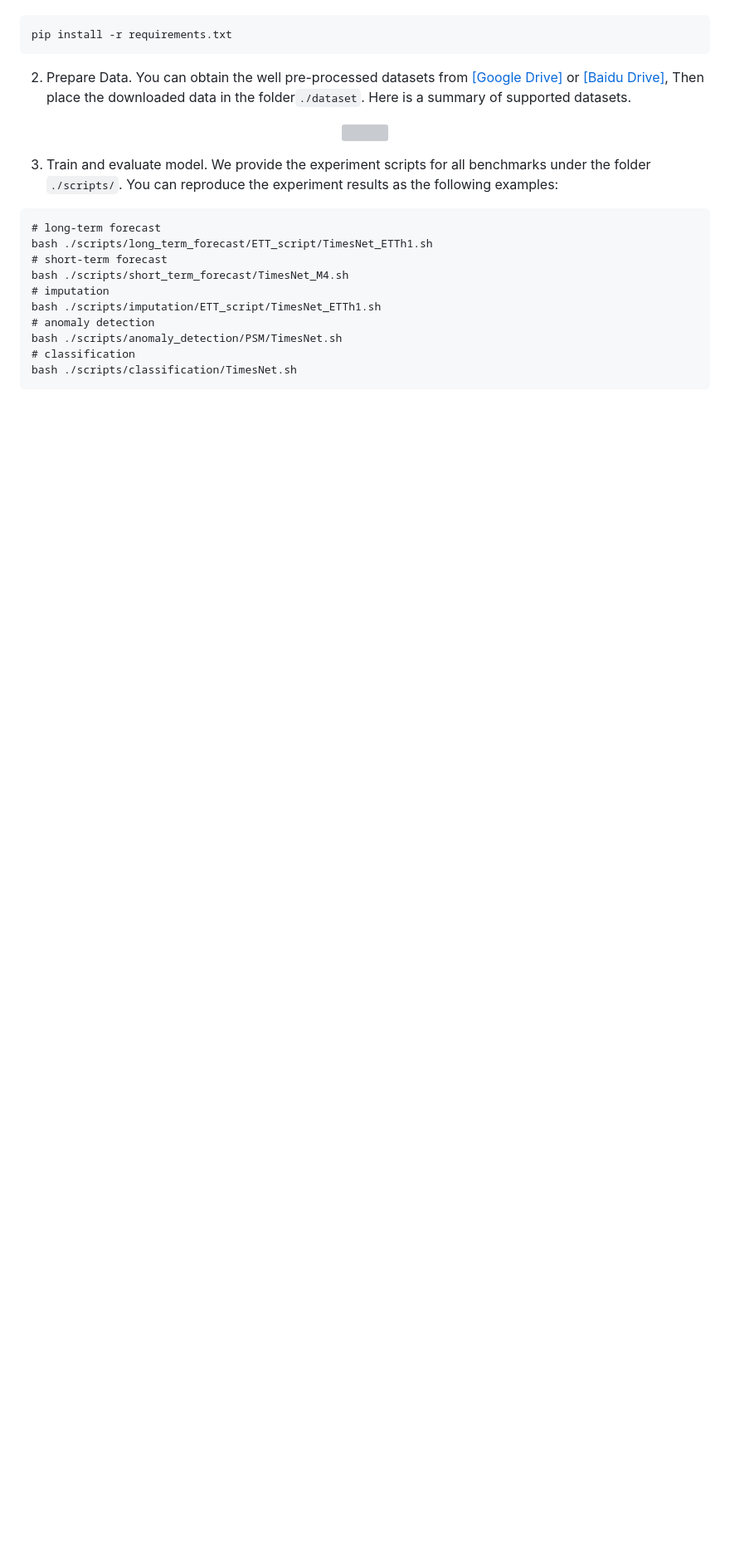
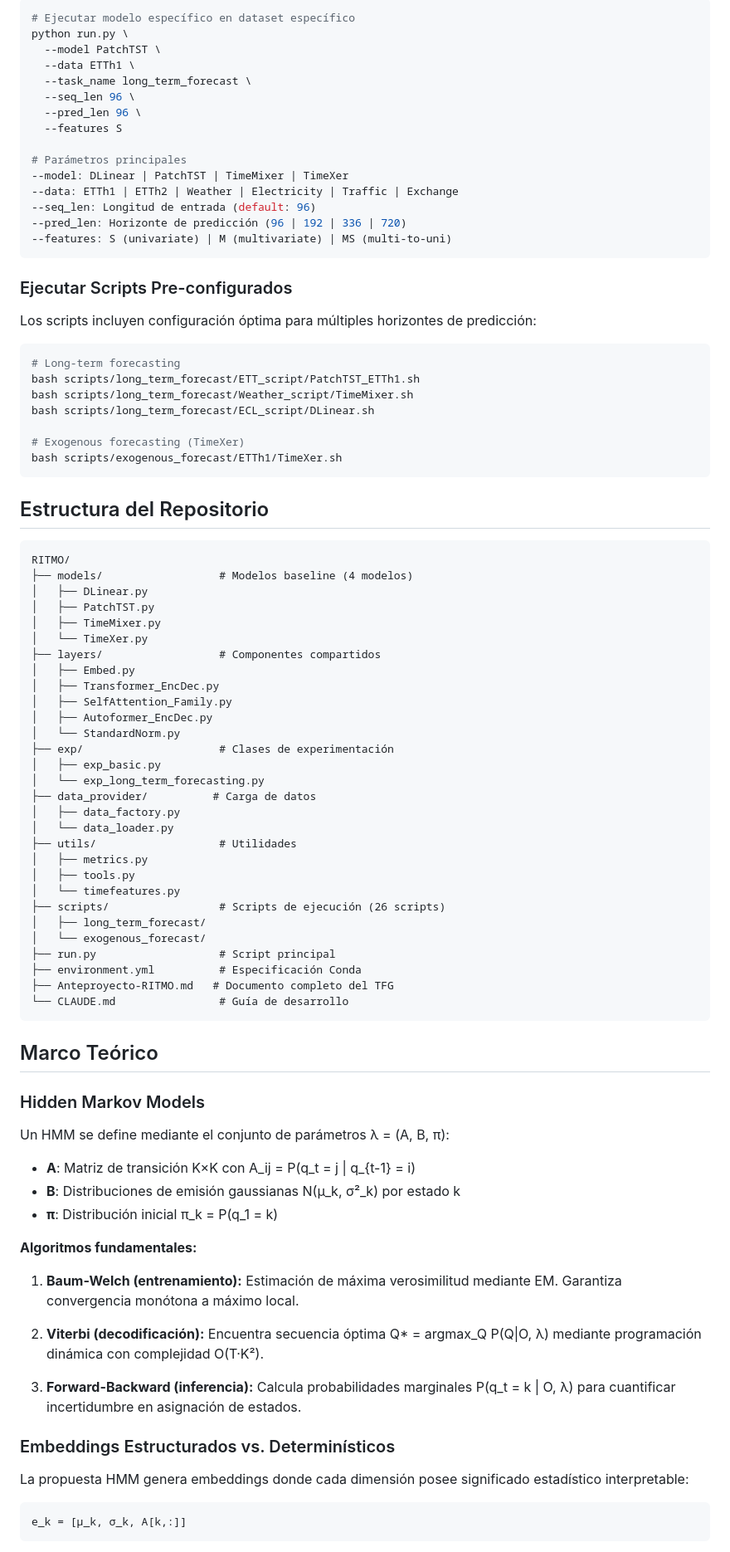
Before and after one commit to jaime-oriol/RITMO, a Markdown page: README.md, the part around one of its changes. Shown at 83% size. Drawn GitHub-style; blank space fills up the shorter version; grey boxes are pictures that could not be loaded.

````diff
--- a/README.md
+++ b/README.md
@@ -78,26 +176,92 @@ See our latest paper [[TimesNet]](https://arxiv.org/abs/2210.02186) for the comp
+```bash
+# Ejecutar modelo específico en dataset específico
+python run.py \
+  --model PatchTST \
+  --data ETTh1 \
+  --task_name long_term_forecast \
+  --seq_len 96 \
+  --pred_len 96 \
+  --features S
+
+# Parámetros principales
+--model: DLinear | PatchTST | TimeMixer | TimeXer
+--data: ETTh1 | ETTh2 | Weather | Electricity | Traffic | Exchange
+--seq_len: Longitud de entrada (default: 96)
+--pred_len: Horizonte de predicción (96 | 192 | 336 | 720)
+--features: S (univariate) | M (multivariate) | MS (multi-to-uni)
+```
+
+### Ejecutar Scripts Pre-configurados
+
+Los scripts incluyen configuración óptima para múltiples horizontes de predicción:
+
+```bash
+# Long-term forecasting
+bash scripts/long_term_forecast/ETT_script/PatchTST_ETTh1.sh
+bash scripts/long_term_forecast/Weather_script/TimeMixer.sh
+bash scripts/long_term_forecast/ECL_script/DLinear.sh
+
+# Exogenous forecasting (TimeXer)
+bash scripts/exogenous_forecast/ETTh1/TimeXer.sh
+```
+
+## Estructura del Repositorio
 
 ```
-pip install -r requirements.txt
+RITMO/
+├── models/                  # Modelos baseline (4 modelos)
+│   ├── DLinear.py
+│   ├── PatchTST.py
+│   ├── TimeMixer.py
+│   └── TimeXer.py
+├── layers/                  # Componentes compartidos
+│   ├── Embed.py
+│   ├── Transformer_EncDec.py
+│   ├── SelfAttention_Family.py
+│   ├── Autoformer_EncDec.py
+│   └── StandardNorm.py
+├── exp/                     # Clases de experimentación
+│   ├── exp_basic.py
+│   └── exp_long_term_forecasting.py
+├── data_provider/          # Carga de datos
+│   ├── data_factory.py
+│   └── data_loader.py
+├── utils/                   # Utilidades
+│   ├── metrics.py
+│   ├── tools.py
+│   └── timefeatures.py
+├── scripts/                 # Scripts de ejecución (26 scripts)
+│   ├── long_term_forecast/
+│   └── exogenous_forecast/
+├── run.py                   # Script principal
+├── environment.yml          # Especificación Conda
+├── Anteproyecto-RITMO.md   # Documento completo del TFG
+└── CLAUDE.md                # Guía de desarrollo
 ```
 
-2. Prepare Data. You can obtain the well pre-processed datasets from [[Google Drive]](https://drive.google.com/drive/folders/13Cg1KYOlzM5C7K8gK8NfC-F3EYxkM3D2?usp=sharing) or [[Baidu Drive]](https://pan.baidu.com/s/1r3KhGd0Q9PJIUZdfEYoymg?pwd=i9iy), Then place the downloaded data in the folder`./dataset`. Here is a summary of supported datasets.
+## Marco Teórico
 
-<p align="center">
-<img src=".\pic\dataset.png" height = "200" alt="" align=center />
-</p>
+### Hidden Markov Models
 
-3. Train and evaluate model. We provide the experiment scripts for all benchmarks under the folder `./scripts/`. You can reproduce the experiment results as the following examples:
+Un HMM se define mediante el conjunto de parámetros λ = (A, B, π):
+
+- **A**: Matriz de transición K×K con A_ij = P(q_t = j | q_{t-1} = i)
+- **B**: Distribuciones de emisión gaussianas N(μ_k, σ²_k) por estado k
+- **π**: Distribución inicial π_k = P(q_1 = k)
+
+**Algoritmos fundamentales:**
+
+1. **Baum-Welch (entrenamiento):** Estimación de máxima verosimilitud mediante EM. Garantiza convergencia monótona a máximo local.
+
+2. **Viterbi (decodificación):** Encuentra secuencia óptima Q* = argmax_Q P(Q|O, λ) mediante programación dinámica con complejidad O(T·K²).
+
+3. **Forward-Backward (inferencia):** Calcula probabilidades marginales P(q_t = k | O, λ) para cuantificar incertidumbre en asignación de estados.
+
+### Embeddings Estructurados vs. Determinísticos
+
+La propuesta HMM genera embeddings donde cada dimensión posee significado estadístico interpretable:
 
 ```
-# long-term forecast
-bash ./scripts/long_term_forecast/ETT_script/TimesNet_ETTh1.sh
-# short-term forecast
-bash ./scripts/short_term_forecast/TimesNet_M4.sh
-# imputation
-bash ./scripts/imputation/ETT_script/TimesNet_ETTh1.sh
-# anomaly detection
-bash ./scripts/anomaly_detection/PSM/TimesNet.sh
-# classification
-bash ./scripts/classification/TimesNet.sh
+e_k = [μ_k, σ_k, A[k,:]]
 ```
 
````
Also changed, not shown: other parts of README.md (+235 -106 lines).
